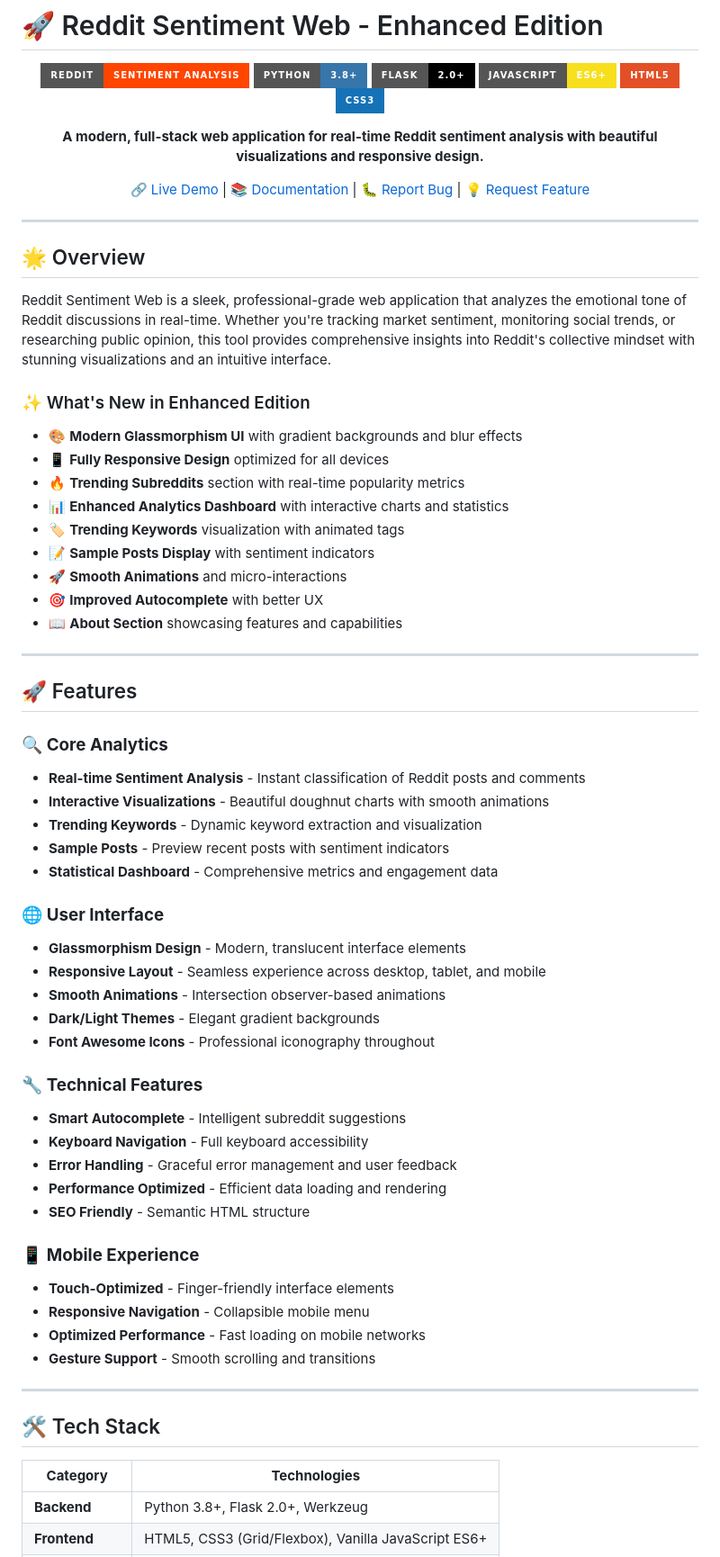
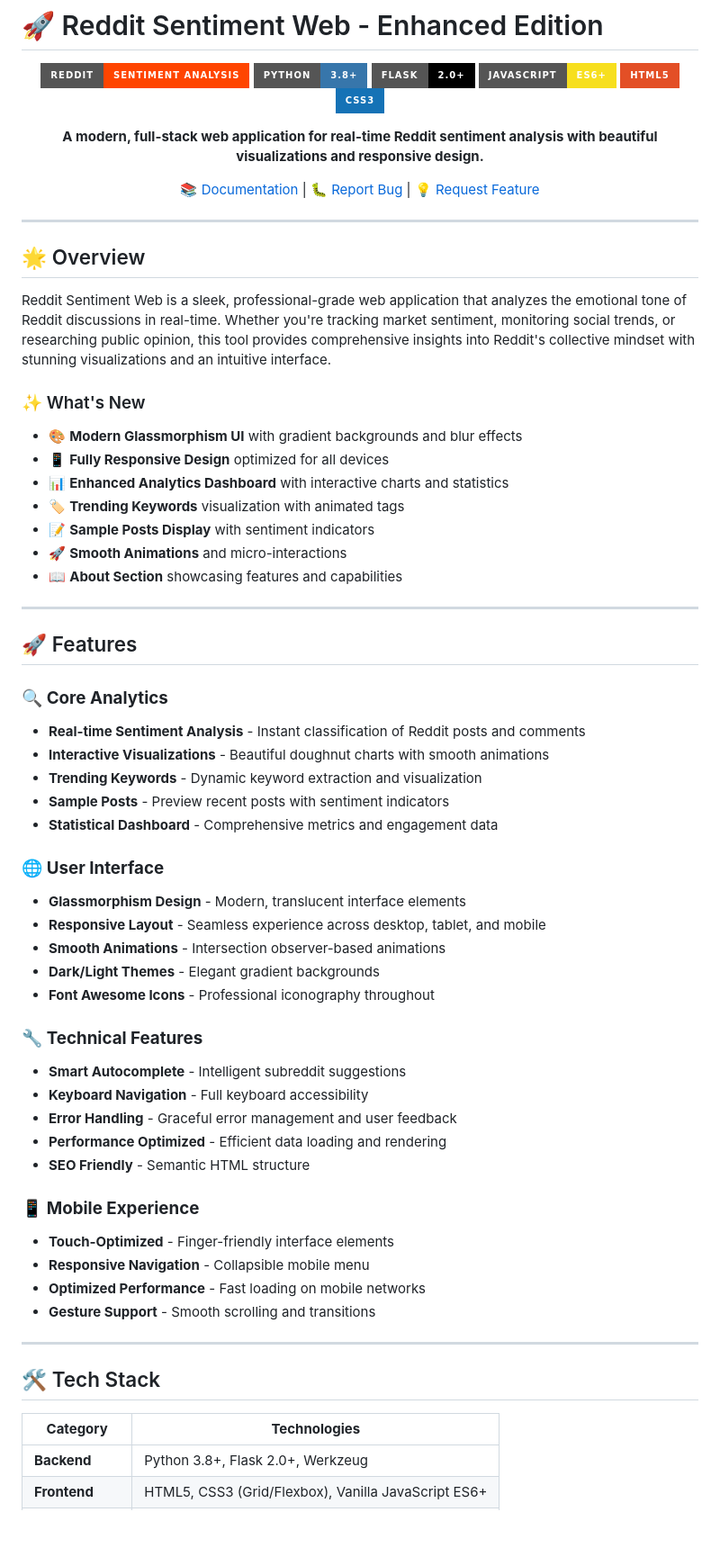
Before and after one commit to Rynnsan/reddit_sentiment_web, a Markdown page: README.md, the part around one of its changes. Shown at 90% size. Rendered like a GitHub page; badges without logos; blank space fills up the shorter version.

```diff
--- a/README.md
+++ b/README.md
@@ -11,7 +11,7 @@
 
 **A modern, full-stack web application for real-time Reddit sentiment analysis with beautiful visualizations and responsive design.**
 
-[🔗 Live Demo](#) | [📚 Documentation](#getting-started) | [🐛 Report Bug](#) | [💡 Request Feature](#)
+[📚 Documentation](#getting-started) | [🐛 Report Bug](#) | [💡 Request Feature](#)
 
 </div>
 
@@ -21,16 +21,14 @@
 
 Reddit Sentiment Web is a sleek, professional-grade web application that analyzes the emotional tone of Reddit discussions in real-time. Whether you're tracking market sentiment, monitoring social trends, or researching public opinion, this tool provides comprehensive insights into Reddit's collective mindset with stunning visualizations and an intuitive interface.
 
-### ✨ What's New in Enhanced Edition
+### ✨ What's New
 
 - 🎨 **Modern Glassmorphism UI** with gradient backgrounds and blur effects
 - 📱 **Fully Responsive Design** optimized for all devices
-- 🔥 **Trending Subreddits** section with real-time popularity metrics
 - 📊 **Enhanced Analytics Dashboard** with interactive charts and statistics
 - 🏷️ **Trending Keywords** visualization with animated tags
 - 📝 **Sample Posts Display** with sentiment indicators
 - 🚀 **Smooth Animations** and micro-interactions
-- 🎯 **Improved Autocomplete** with better UX
 - 📖 **About Section** showcasing features and capabilities
 
 ---
@@ -38,6 +36,7 @@ Reddit Sentiment Web is a sleek, professional-grade web application that analyze
 ## 🚀 Features
 
 ### 🔍 **Core Analytics**
+
 - **Real-time Sentiment Analysis** - Instant classification of Reddit posts and comments
 - **Interactive Visualizations** - Beautiful doughnut charts with smooth animations
 - **Trending Keywords** - Dynamic keyword extraction and visualization
@@ -45,6 +44,7 @@ Reddit Sentiment Web is a sleek, professional-grade web application that analyze
 - **Statistical Dashboard** - Comprehensive metrics and engagement data
 
 ### 🌐 **User Interface**
+
 - **Glassmorphism Design** - Modern, translucent interface elements
 - **Responsive Layout** - Seamless experience across desktop, tablet, and mobile
 - **Smooth Animations** - Intersection observer-based animations
@@ -52,6 +52,7 @@ Reddit Sentiment Web is a sleek, professional-grade web application that analyze
 - **Font Awesome Icons** - Professional iconography throughout
 
 ### 🔧 **Technical Features**
+
 - **Smart Autocomplete** - Intelligent subreddit suggestions
 - **Keyboard Navigation** - Full keyboard accessibility
 - **Error Handling** - Graceful error management and user feedback
@@ -59,6 +60,7 @@ Reddit Sentiment Web is a sleek, professional-grade web application that analyze
 - **SEO Friendly** - Semantic HTML structure
 
 ### 📱 **Mobile Experience**
+
 - **Touch-Optimized** - Finger-friendly interface elements
 - **Responsive Navigation** - Collapsible mobile menu
 - **Optimized Performance** - Fast loading on mobile networks
@@ -69,6 +71,6 @@ Reddit Sentiment Web is a sleek, professional-grade web application that analyze
 ## 🛠️ Tech Stack
 
 | **Category**      | **Technologies**                                    |
-|-------------------|-----------------------------------------------------|
-| **Backend**       | Python 3.8+, Flask 2.0+, Werkzeug                |
+| ----------------- | --------------------------------------------------- |
+| **Backend**       | Python 3.8+, Flask 2.0+, Werkzeug                   |
 | **Frontend**      | HTML5, CSS3 (Grid/Flexbox), Vanilla JavaScript ES6+ |
```
Also changed, not shown: other parts of README.md (+24 -30 lines).
